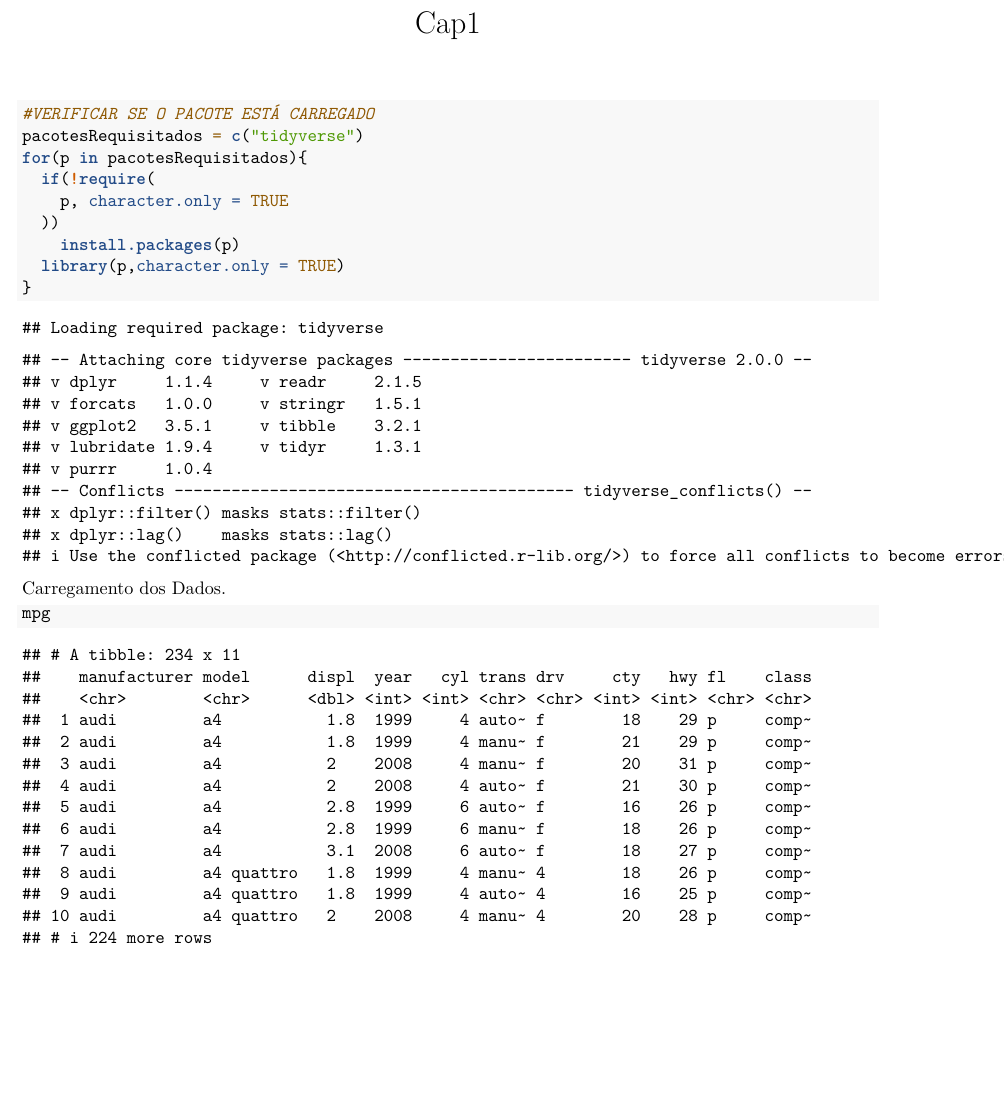
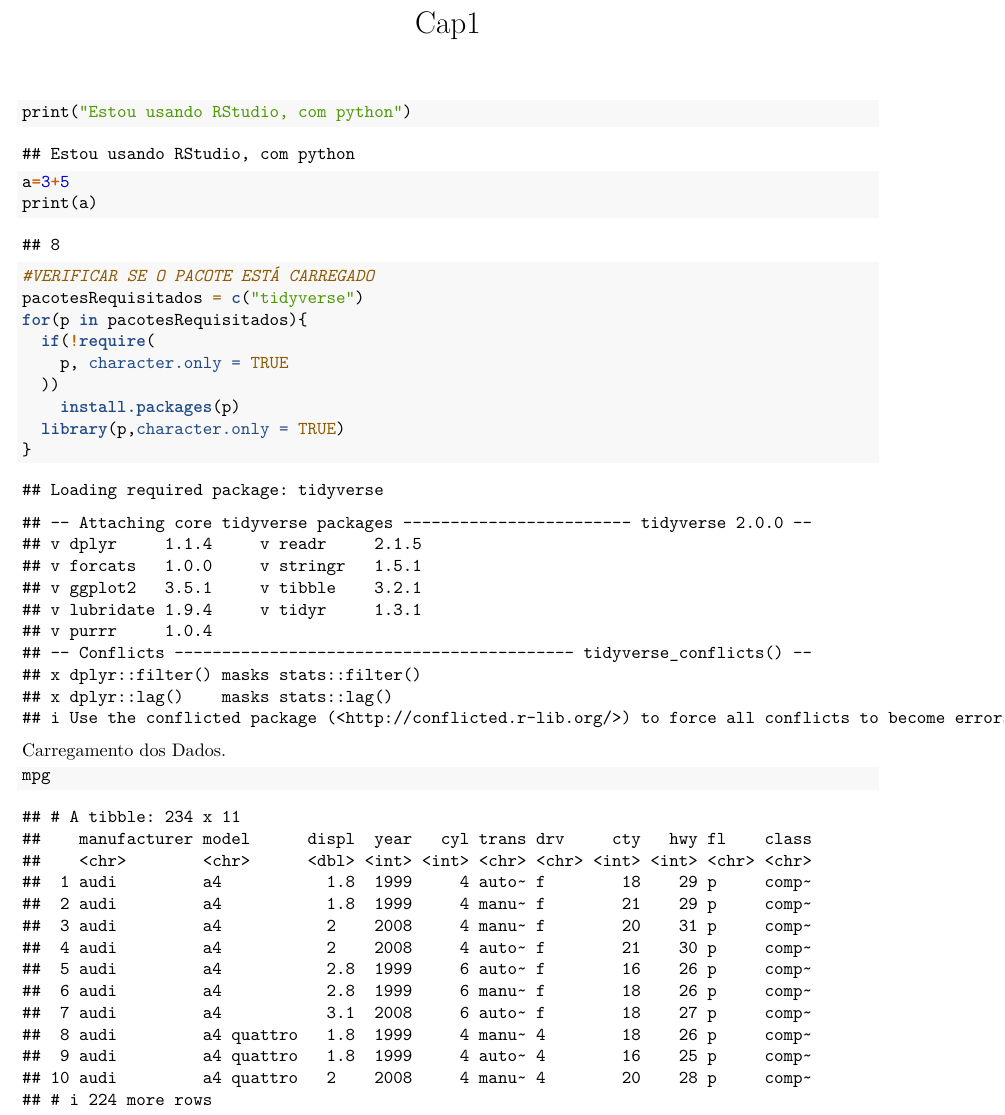
Before and after one commit to dcoutosilva/RparaDS, an R Markdown document (cap1.Rmd): part of page 1 of 11 before the commit and part of page 1 of 10 after it, cut so that both start at the same text, the shorter picture padded with empty space. Rendered offline with R 4.5, knitr and Pandoc, then LaTeX, with nearby package versions.

Commit message:
teste em python

````diff
--- a/cap1.Rmd
+++ b/cap1.Rmd
@@ -3,6 +3,13 @@ title: "Cap1"
 Book: R for Data Science
 output: pdf_document
 ---
+```{python}
+print("Estou usando RStudio, com python")
+
+a=3+5
+print(a)
+
+```
 
 
 ```{r}
````
